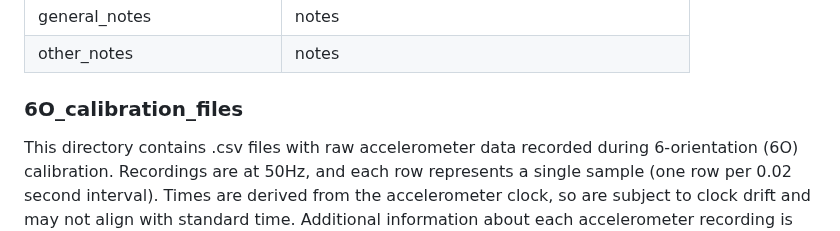
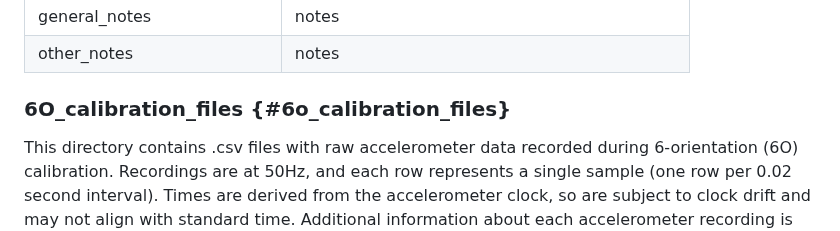
Before and after one commit to rowanjh/behav-acc-ml, a Markdown page: data/raw/README-data.md, the part around one of its changes. GitHub-like rendering.

Commit message:
fix header. table spacing gets reformatted by rstudio, sad.

```diff
--- a/data/raw/README-data.md
+++ b/data/raw/README-data.md
@@ -165,7 +165,7 @@ This file gives details of each accelerometer recording used for 6-orientation (
 | general_notes                 | notes                                           |
 | other_notes                   | notes                                           |
 
-### 6O_calibration_files
+### 6O_calibration_files {#6o_calibration_files}
 
 This directory contains .csv files with raw accelerometer data recorded during 6-orientation (6O) calibration. Recordings are at 50Hz, and each row represents a single sample (one row per 0.02 second interval). Times are derived from the accelerometer clock, so are subject to clock drift and may not align with standard time. Additional information about each accelerometer recording is given in `calibration_recordings_6O_Apr2022.csv`. Filenames have the following format:
 
```
Also changed, not shown: other parts of data/raw/README-data.md (+2 -2 lines).
